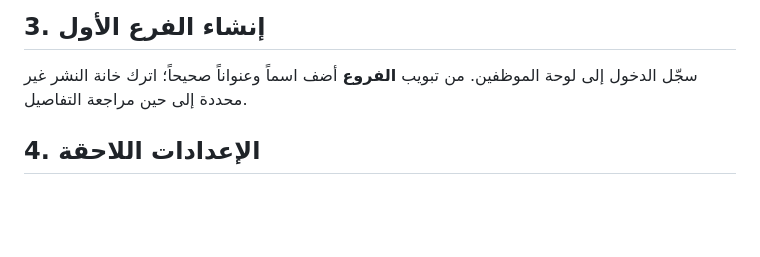
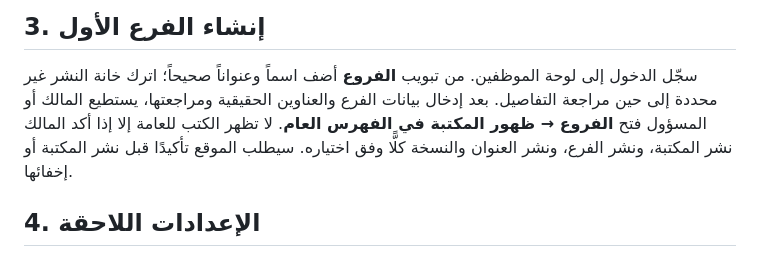
Before and after one commit to selim306306/borsaid-school-library, a Markdown page: doc/FIRST_ADMIN_AR.md, the part around the change. Rendered like a GitHub page; blank space fills up the shorter version.

```diff
--- a/doc/FIRST_ADMIN_AR.md
+++ b/doc/FIRST_ADMIN_AR.md
@@ -33,6 +33,7 @@ values (
 ## 3. إنشاء الفرع الأول
 
 سجّل الدخول إلى لوحة الموظفين. من تبويب **الفروع** أضف اسماً وعنواناً صحيحاً؛ اترك خانة النشر غير محددة إلى حين مراجعة التفاصيل.
+بعد إدخال بيانات الفرع والعناوين الحقيقية ومراجعتها، يستطيع المالك أو المسؤول فتح **الفروع → ظهور المكتبة في الفهرس العام**. لا تظهر الكتب للعامة إلا إذا أكد المالك نشر المكتبة، ونشر الفرع، ونشر العنوان والنسخة كلًّا وفق اختياره. سيطلب الموقع تأكيدًا قبل نشر المكتبة أو إخفائها.
 
 ## 4. الإعدادات اللاحقة
 
```
Also changed, not shown: doc/AUTOMATION_SETUP_AR.md (added, +15 -0 lines), doc/GEMINI_SETUP_AR.md (added, +30 -0 lines).
